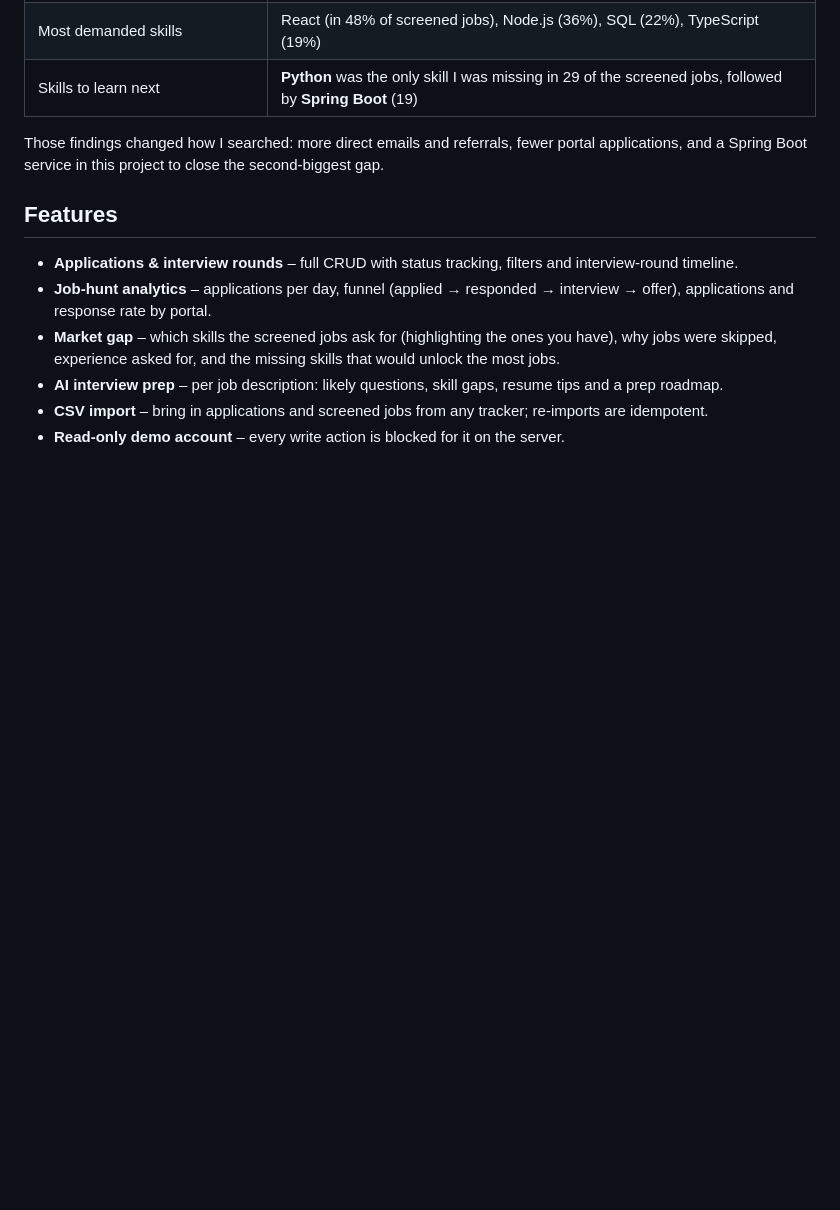
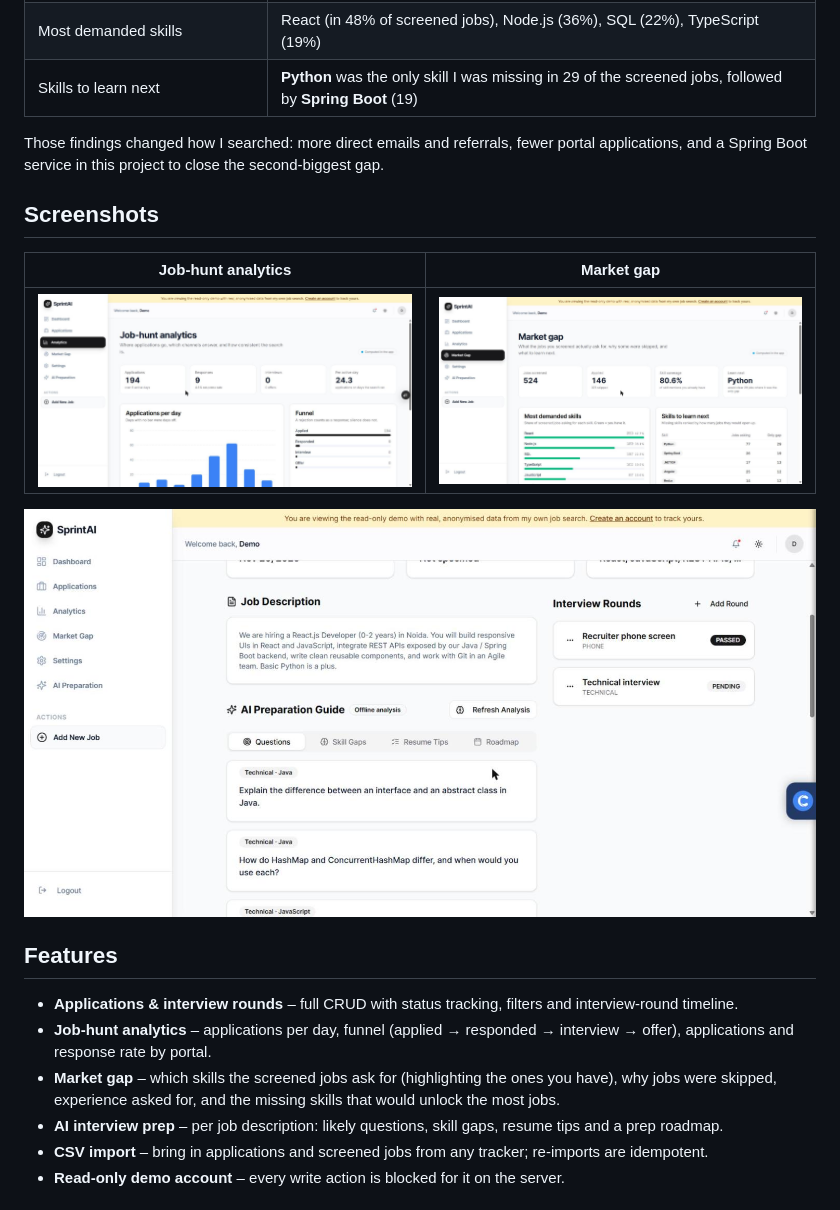
Before and after one commit to shubhmaheshwari27/interviewsprint-ai, a Markdown page: README.md, the part around the change. Drawn GitHub-style; pictures changed too: docs/screenshots/ai-prep.jpg (added), docs/screenshots/analytics.jpg (added), docs/screenshots/market.jpg (added); blank space fills up the shorter version.

Commit message:
docs: add screenshots of analytics, market gap and AI prep
Co-Authored-By: Claude Opus 5.5 <noreply@anthropic.com>

```diff
--- a/README.md
+++ b/README.md
@@ -21,6 +21,14 @@ screened. Recruiter names, emails, phone numbers and notes are removed; company
 
 Those findings changed how I searched: more direct emails and referrals, fewer portal applications, and a
 Spring Boot service in this project to close the second-biggest gap.
+
+## Screenshots
+
+| Job-hunt analytics | Market gap |
+|---|---|
+| ![Analytics](docs/screenshots/analytics.jpg) | ![Market gap](docs/screenshots/market.jpg) |
+
+![AI interview prep with the offline fallback](docs/screenshots/ai-prep.jpg)
 
 ## Features
 
```
